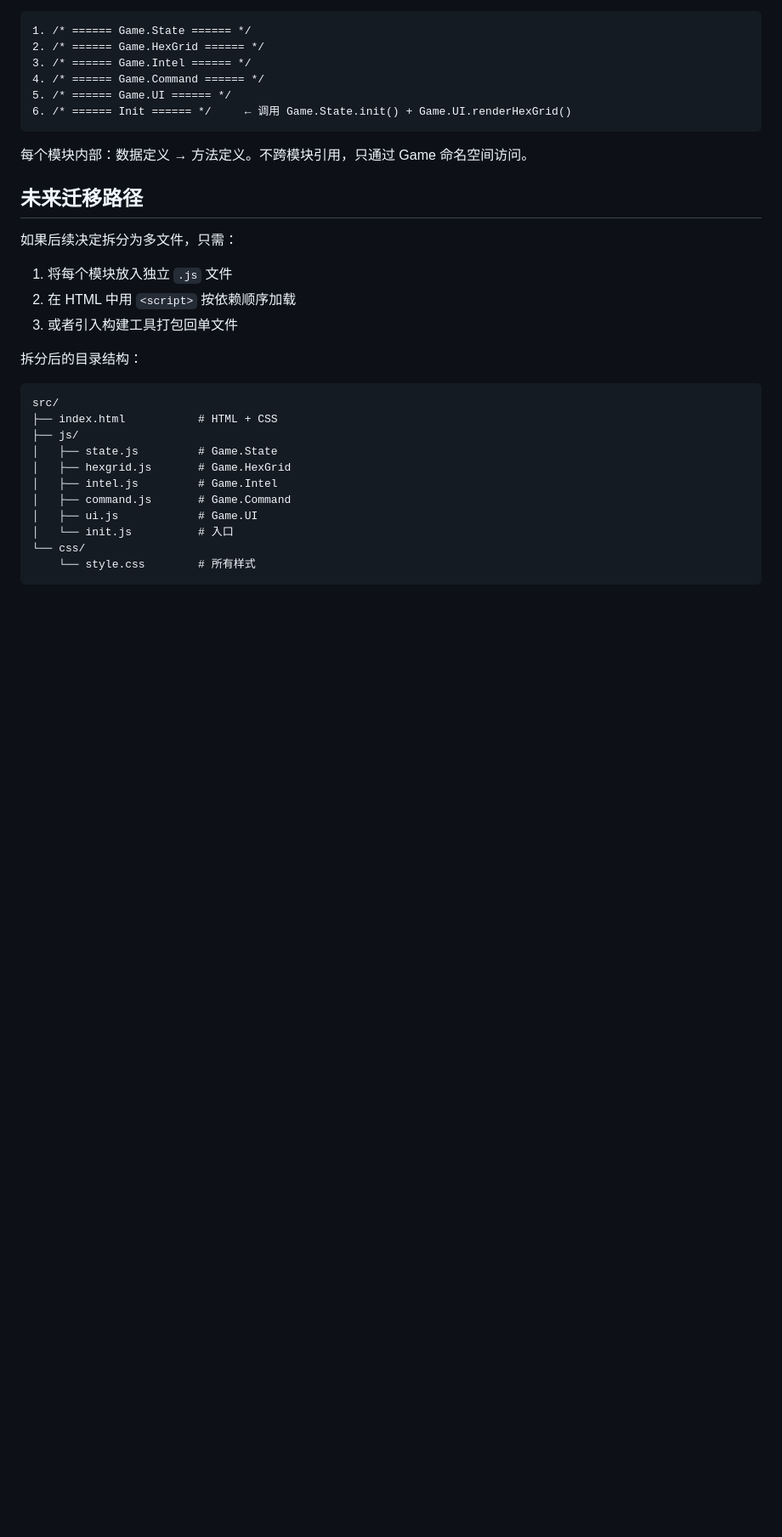
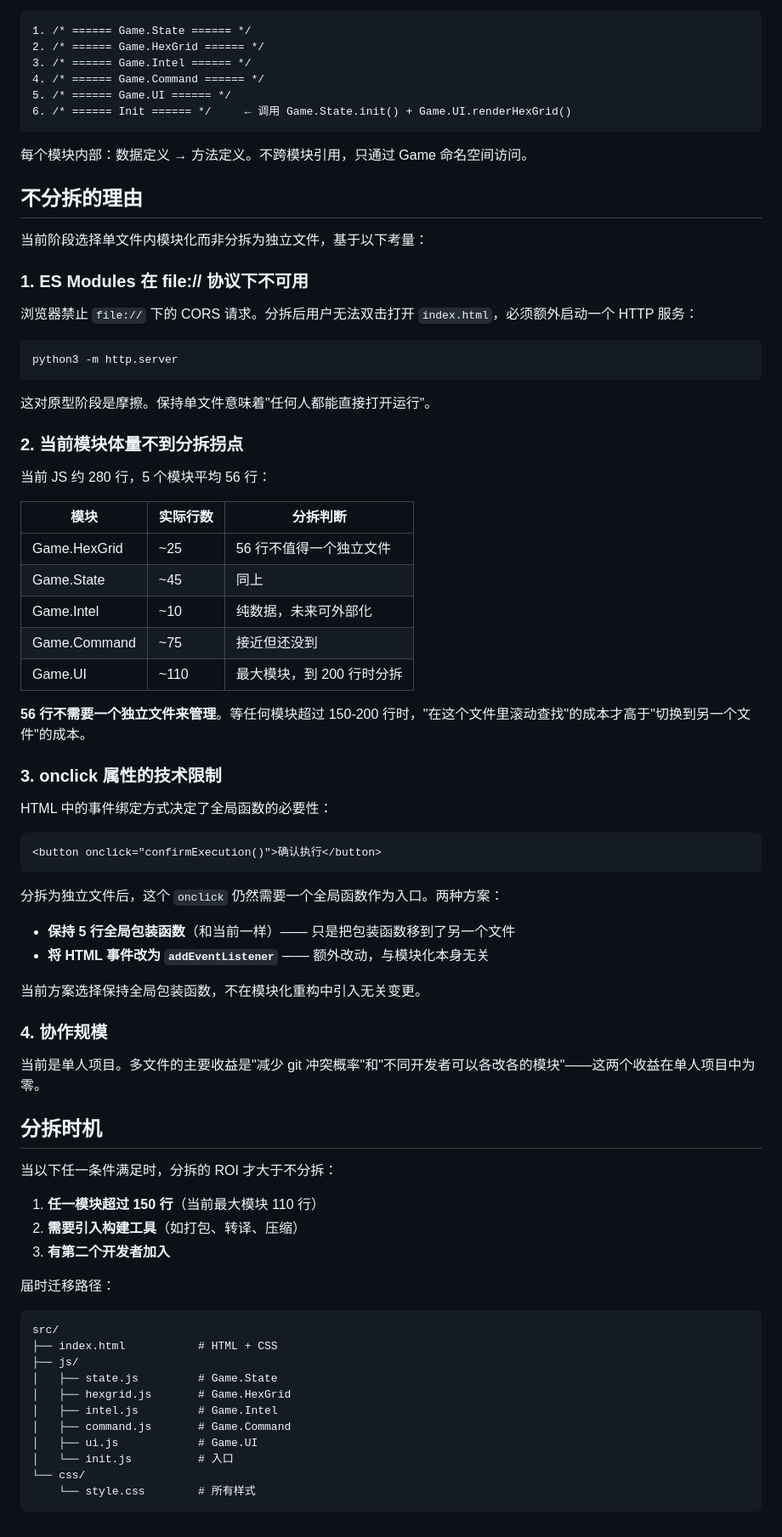
Before and after one commit to quanttide/qtgame-war, a Markdown page: docs/add/index.md, the part around the change. Shown at 85% size. GitHub-like rendering; blank space fills up the shorter version.

Commit message:
docs: add rationale for not splitting files into separate JS files

````diff
--- a/docs/add/index.md
+++ b/docs/add/index.md
@@ -160,15 +160,61 @@ Game.UI = {
 
 每个模块内部：数据定义 → 方法定义。不跨模块引用，只通过 Game 命名空间访问。
 
-## 未来迁移路径
+## 不分拆的理由
 
-如果后续决定拆分为多文件，只需：
+当前阶段选择单文件内模块化而非分拆为独立文件，基于以下考量：
 
-1. 将每个模块放入独立 `.js` 文件
-2. 在 HTML 中用 `<script>` 按依赖顺序加载
-3. 或者引入构建工具打包回单文件
+### 1. ES Modules 在 file:// 协议下不可用
 
-拆分后的目录结构：
+浏览器禁止 `file://` 下的 CORS 请求。分拆后用户无法双击打开 `index.html`，必须额外启动一个 HTTP 服务：
+
+```bash
+python3 -m http.server
+```
+
+这对原型阶段是摩擦。保持单文件意味着"任何人都能直接打开运行"。
+
+### 2. 当前模块体量不到分拆拐点
+
+当前 JS 约 280 行，5 个模块平均 56 行：
+
+| 模块 | 实际行数 | 分拆判断 |
+|------|---------|---------|
+| Game.HexGrid | ~25 | 56 行不值得一个独立文件 |
+| Game.State | ~45 | 同上 |
+| Game.Intel | ~10 | 纯数据，未来可外部化 |
+| Game.Command | ~75 | 接近但还没到 |
+| Game.UI | ~110 | 最大模块，到 200 行时分拆 |
+
+**56 行不需要一个独立文件来管理**。等任何模块超过 150-200 行时，"在这个文件里滚动查找"的成本才高于"切换到另一个文件"的成本。
+
+### 3. onclick 属性的技术限制
+
+HTML 中的事件绑定方式决定了全局函数的必要性：
+
+```html
+<button onclick="confirmExecution()">确认执行</button>
+```
+
+分拆为独立文件后，这个 `onclick` 仍然需要一个全局函数作为入口。两种方案：
+- **保持 5 行全局包装函数**（和当前一样）—— 只是把包装函数移到了另一个文件
+- **将 HTML 事件改为 `addEventListener`** —— 额外改动，与模块化本身无关
+
+当前方案选择保持全局包装函数，不在模块化重构中引入无关变更。
+
+### 4. 协作规模
+
+当前是单人项目。多文件的主要收益是"减少 git 冲突概率"和"不同开发者可以各改各的模块"——这两个收益在单人项目中为零。
+
+## 分拆时机
+
+当以下任一条件满足时，分拆的 ROI 才大于不分拆：
+
+1. **任一模块超过 150 行**（当前最大模块 110 行）
+2. **需要引入构建工具**（如打包、转译、压缩）
+3. **有第二个开发者加入**
+
+届时迁移路径：
 
 ```
 src/
````
